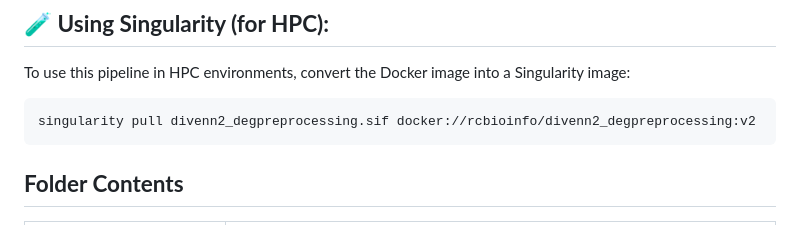
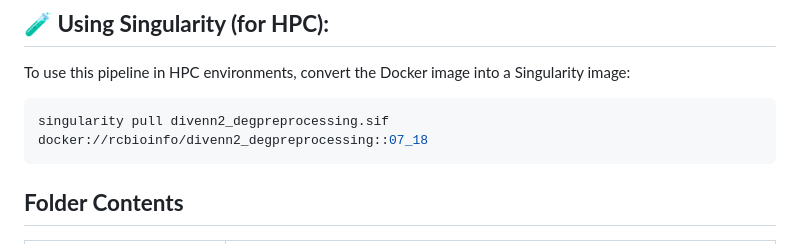
Before and after one commit to BCH-RC/DiVenn2, a Markdown page: scRNAseq_preprocessing/docker/README.md, the part around the change. Drawn GitHub-style.

````diff
--- a/scRNAseq_preprocessing/docker/README.md
+++ b/scRNAseq_preprocessing/docker/README.md
@@ -43,7 +43,7 @@ Explore Docker Desktop:
 ## 🧪 **Using Singularity (for HPC):**
 To use this pipeline in HPC environments, convert the Docker image into a Singularity image:
 ```bash
-singularity pull divenn2_degpreprocessing.sif docker://rcbioinfo/divenn2_degpreprocessing:v2
+singularity pull divenn2_degpreprocessing.sif docker://rcbioinfo/divenn2_degpreprocessing::07_18
 ```
 
 ## **Folder Contents**
````
